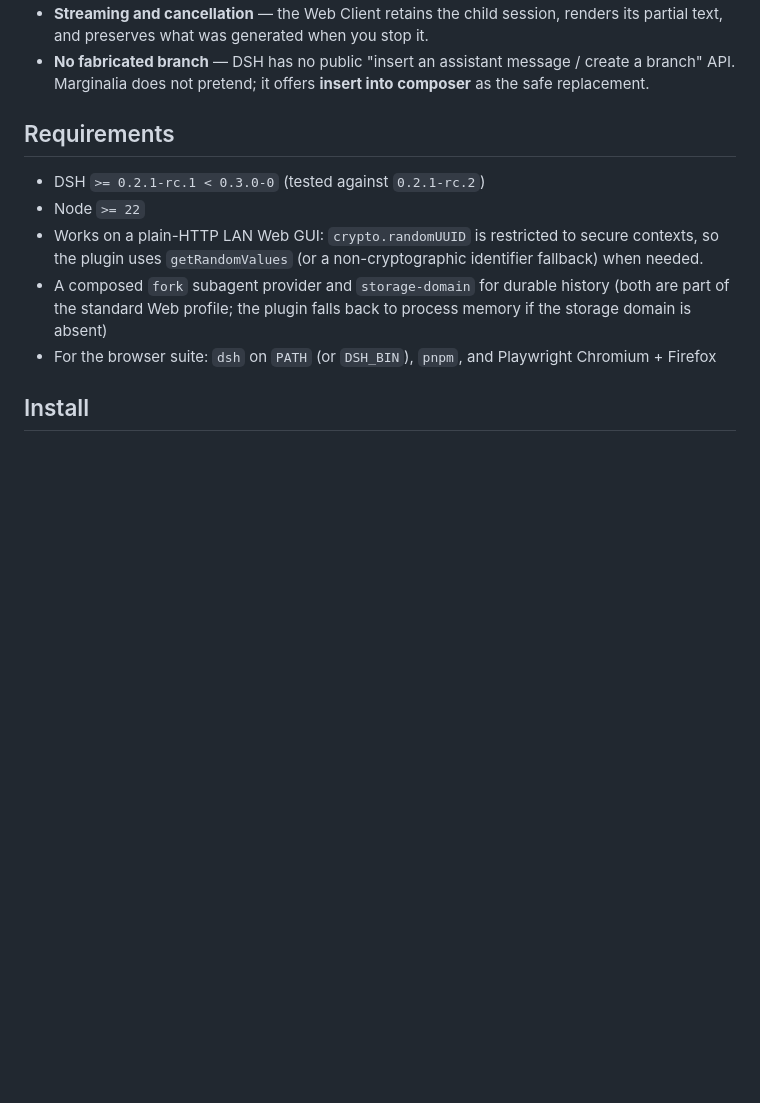
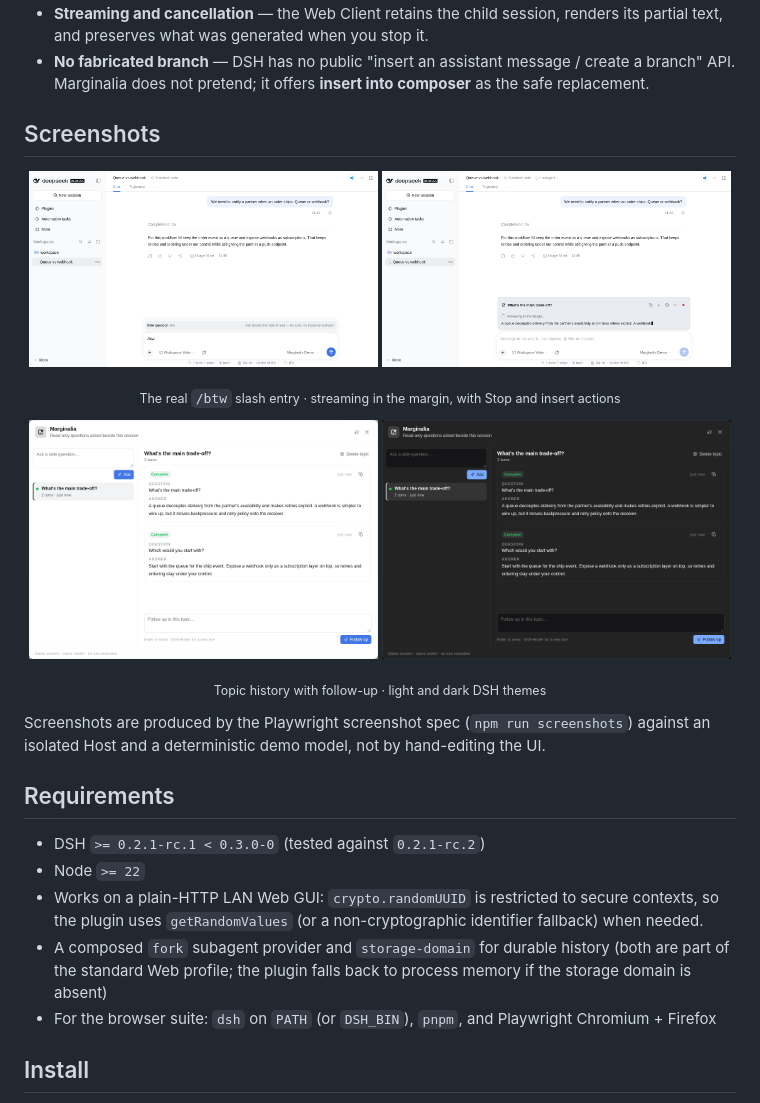
Before and after one commit to LTP414/dsh-marginalia, a Markdown page: README.md, the part around one of its changes. GitHub-like rendering; pictures changed too: docs/assets/screenshots/btw-history-dark.png (added), docs/assets/screenshots/btw-history.png (added), docs/assets/screenshots/btw-menu.png (added); blank space fills up the shorter version.

```diff
--- a/README.md
+++ b/README.md
@@ -20,6 +24,23 @@ This is a DSH Host + Web Client bundle that implements the practical form of tha
   text, and preserves what was generated when you stop it.
 - **No fabricated branch** — DSH has no public "insert an assistant message / create a branch"
   API. Marginalia does not pretend; it offers **insert into composer** as the safe replacement.
+
+## Screenshots
+
+<p align="center">
+  <img src="docs/assets/screenshots/btw-menu.png" alt="The real /btw entry in the slash menu" width="49%">
+  <img src="docs/assets/screenshots/btw-streaming.png" alt="A side answer streaming in the margin with Stop and insert actions" width="49%">
+</p>
+<p align="center"><sub>The real <code>/btw</code> slash entry · streaming in the margin, with Stop and insert actions</sub></p>
+
+<p align="center">
+  <img src="docs/assets/screenshots/btw-history.png" alt="Light-theme Marginalia topic history with two turns" width="49%">
+  <img src="docs/assets/screenshots/btw-history-dark.png" alt="Dark-theme Marginalia topic history with two turns" width="49%">
+</p>
+<p align="center"><sub>Topic history with follow-up · light and dark DSH themes</sub></p>
+
+Screenshots are produced by the Playwright screenshot spec (`npm run screenshots`) against an
+isolated Host and a deterministic demo model, not by hand-editing the UI.
 
 ## Requirements
 
```
Also changed, not shown: other parts of README.md (+4 -0 lines), README.zh-CN.md (+20 -0 lines), docs/assets/AGENTS.md (added, +16 -0 lines), docs/e2e.md (+11 -0 lines), 11 other files.
